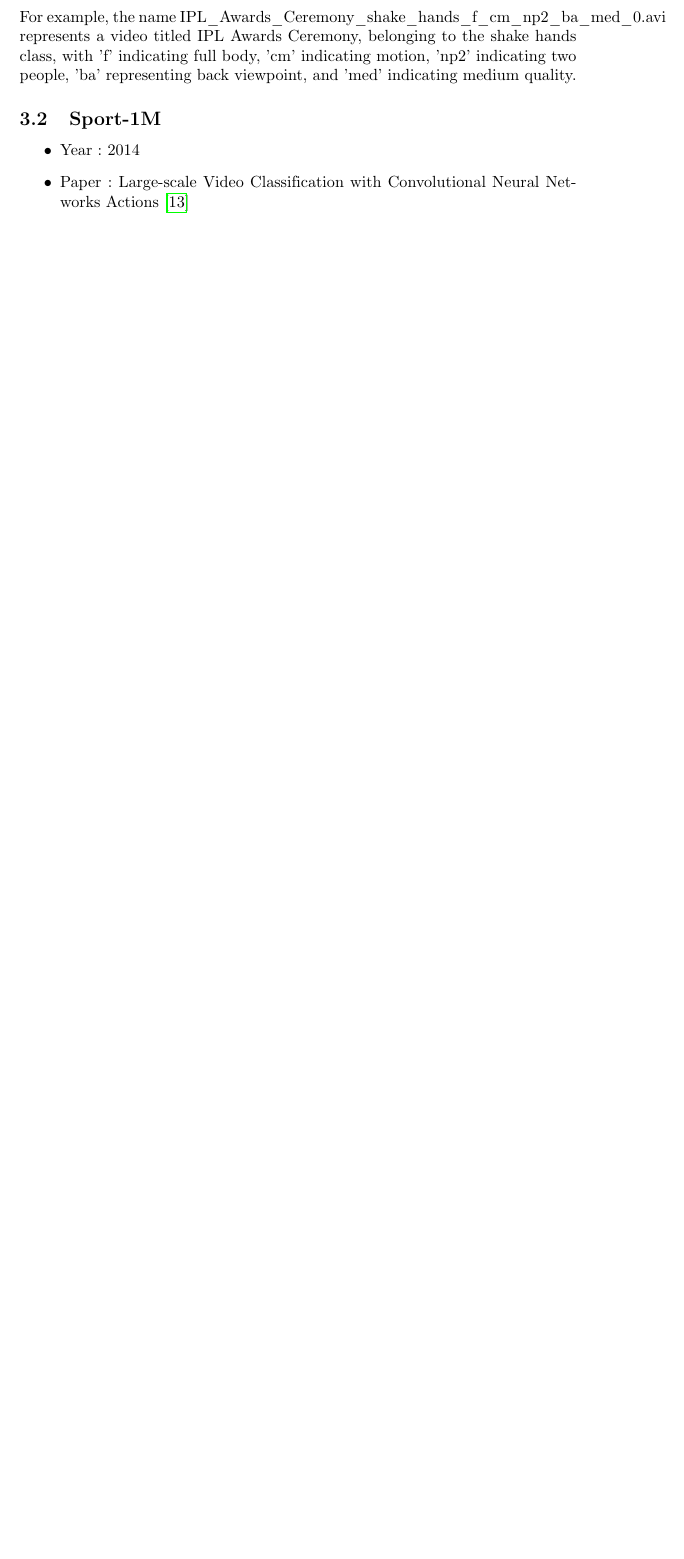
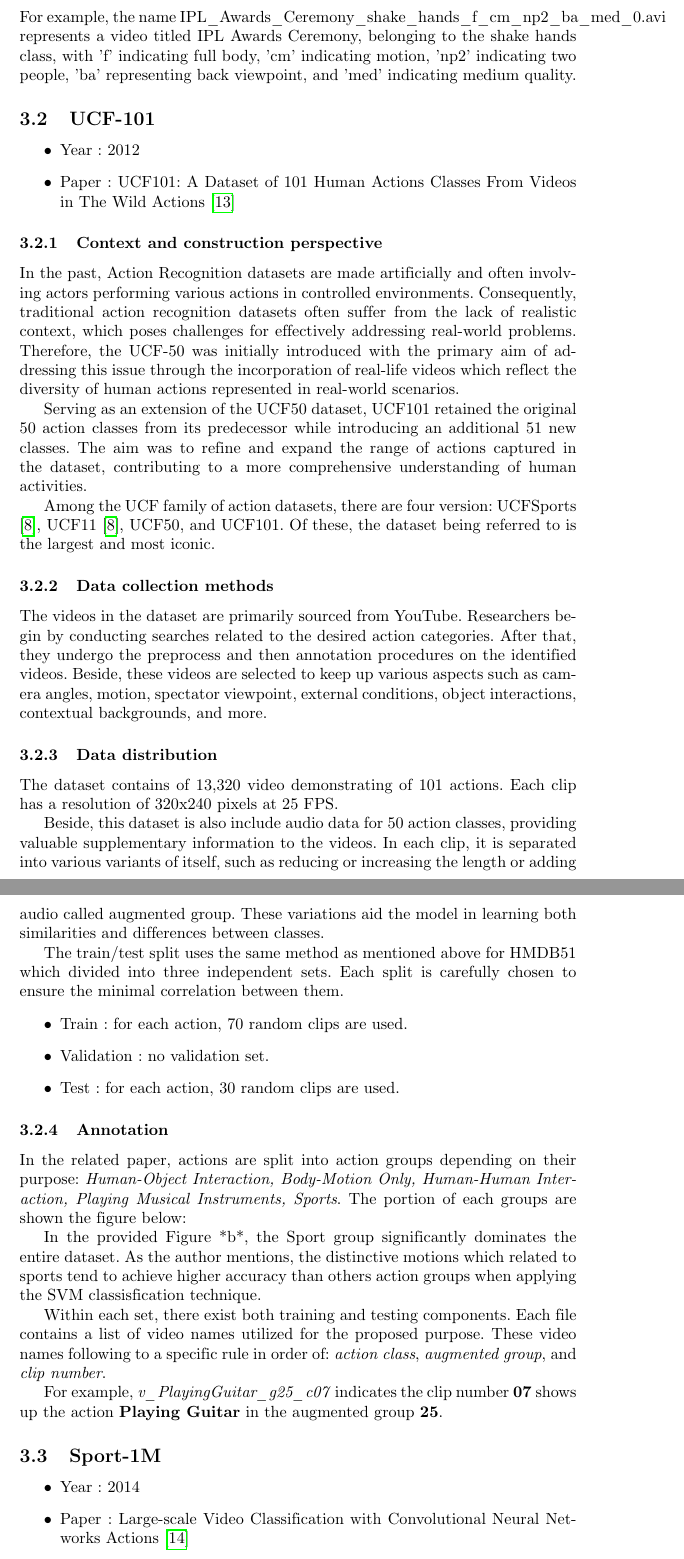
Before and after one commit to AakiraOtok/overview-dataset-paper, a LaTeX paper (conference_101719.tex): part of page 7 of 15 before the commit and two parts of pages 7 and 8 of 16 after it, the two joined at a grey line, cut so that both start at the same text, the shorter picture padded with empty space. Compiled offline with pdfLaTeX.

Commit message:
added UCF101

```diff
--- a/conference_101719.tex
+++ b/conference_101719.tex
@@ -322,6 +322,42 @@
 video titled IPL Awards Ceremony, belonging to the shake hands class, with 'f'
 indicating full body, 'cm' indicating motion, 'np2' indicating two people, 'ba'
 representing back viewpoint, and 'med' indicating medium quality.
+\subsection{UCF-101}
+
+\begin{itemize}
+	\item Year : 2012
+	\item Paper : UCF101: A Dataset of 101 Human Actions Classes From Videos in The Wild
+	Actions \cite{UCF101}
+\end{itemize}
+
+\subsubsection{\textbf{Context and construction perspective}}
+In the past, Action Recognition datasets are made artificially and often involving actors performing various actions in controlled environments. Consequently, traditional action recognition datasets often suffer from the lack of realistic context, which poses challenges for effectively addressing real-world problems. Therefore, the UCF-50 was initially introduced with the primary aim of addressing this issue through the incorporation of real-life videos which reflect the diversity of human actions represented in real-world scenarios.
+
+Serving as an extension of the UCF50 dataset, UCF101 retained the original 50 action classes from its predecessor while introducing an additional 51 new classes. The aim was to refine and expand the range of actions captured in the dataset, contributing to a more comprehensive understanding of human activities.
+
+Among the UCF family of action datasets, there are four version: UCFSports \cite{UCFSports}, UCF11 \cite{UCFSports}, UCF50, and UCF101. Of these, the dataset being referred to is the largest and most iconic.
+\subsubsection{Data collection methods}
+The videos in the dataset are primarily sourced from YouTube. Researchers begin by conducting searches related to the desired action categories. After that, they undergo the preprocess and then annotation procedures on the identified videos. Beside, these videos are selected to keep up various aspects such as camera angles, motion, spectator viewpoint, external conditions, object interactions, contextual backgrounds, and more.
+\subsubsection{Data distribution}
+The dataset contains of 13,320 video demonstrating of 101 actions. Each clip has a resolution of 320x240 pixels at 25 FPS.
+
+Beside, this dataset is also include audio data for 50 action classes, providing valuable supplementary information to the videos. In each clip, it is separated into various variants of itself, such as reducing or increasing the length or adding audio called augmented group. These variations aid the model in learning both similarities and differences between classes.
+
+The train/test split uses the same method as mentioned above for HMDB51 which divided into three independent sets. Each split is carefully chosen to ensure the minimal correlation between them.
+\begin{itemize}
+	\item Train : for each action, 70 random clips are used.
+	\item Validation : no validation set.
+	\item Test : for each action, 30 random clips are used.
+\end{itemize}
+
+\subsubsection{Annotation}
+In the related paper, actions are split into action groups depending on their purpose: \textit{Human-Object Interaction, Body-Motion Only, Human-Human Interaction, Playing Musical Instruments, Sports}. The portion of each groups are shown the figure below:
+
+In the provided Figure *b*, the Sport group significantly dominates the entire dataset. As the author mentions, the distinctive motions which related to sports tend to achieve higher accuracy than others action groups when applying the SVM classisfication technique.
+
+Within each set, there exist both training and testing components. Each file contains a list of video names utilized for the proposed purpose. These video names following to a specific rule in order of: \textit{action class}, \textit{augmented group}, and \textit{clip number}.
+
+For example, \textit{v\_PlayingGuitar\_g25\_c07} indicates the clip number \textbf{07} shows up the action \textbf{Playing Guitar} in the augmented group \textbf{25}.
 \subsection{Sport-1M}
 
 \begin{itemize}
```
Also changed, not shown: conference_101719.tex (14 more changed lines), 4 other files.
